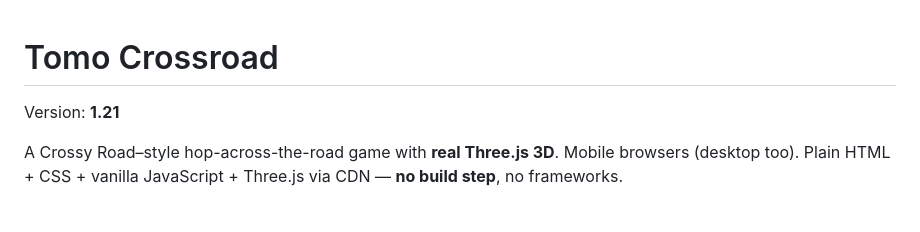
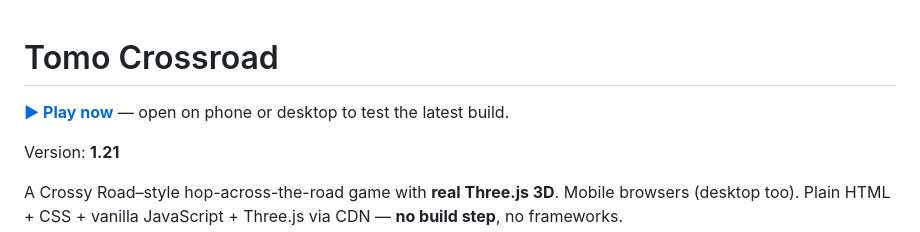
Before and after one commit to tomokifaizuru/tomo-crossroad-game, a Markdown page: README.md, the part around the change. Drawn GitHub-style; blank space fills up the shorter version.

Commit message:
Put live play link at the top of the README

```diff
--- a/README.md
+++ b/README.md
@@ -1,4 +1,6 @@
 # Tomo Crossroad
+
+**[▶ Play now](https://tomokifaizuru.github.io/tomo-crossroad-game/)** — open on phone or desktop to test the latest build.
 
 Version: **1.21**
 
```
